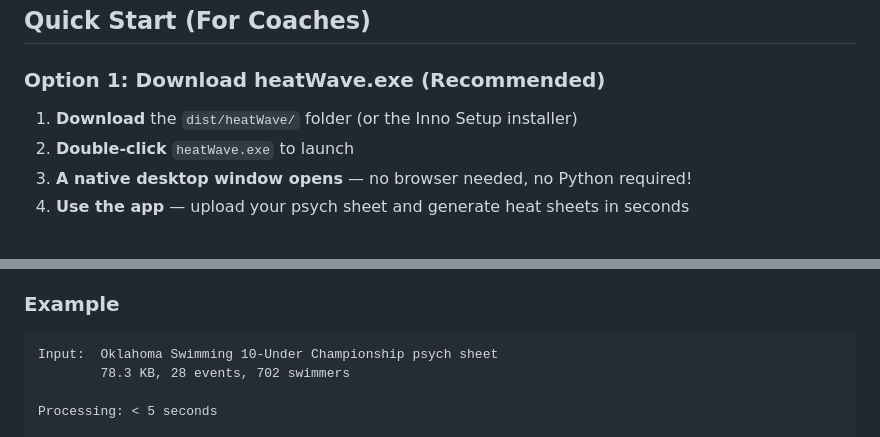
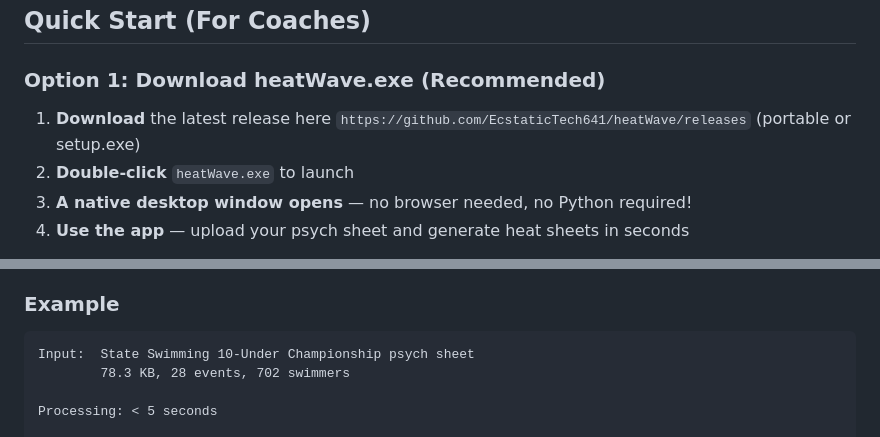
Before and after one commit to EcstaticTech641/heatWave, a Markdown page: README.md, 2 parts joined by grey strips. Rendered like a GitHub page.

Commit message:
update releases listing

````diff
--- a/README.md
+++ b/README.md
@@ -8,7 +8,7 @@
 
 ### Option 1: Download heatWave.exe (Recommended)
 
-1. **Download** the `dist/heatWave/` folder (or the Inno Setup installer)
+1. **Download** the latest release here `https://github.com/EcstaticTech641/heatWave/releases` (portable or setup.exe)
 2. **Double-click** `heatWave.exe` to launch
 3. **A native desktop window opens** — no browser needed, no Python required!
 4. **Use the app** — upload your psych sheet and generate heat sheets in seconds
@@ -58,7 +58,7 @@ The app opens in a native `pywebview` desktop window powered by Streamlit.
 
 ### Example
 ```
-Input:  Oklahoma Swimming 10-Under Championship psych sheet
+Input:  State Swimming 10-Under Championship psych sheet
         78.3 KB, 28 events, 702 swimmers
 
 Processing: < 5 seconds
````
